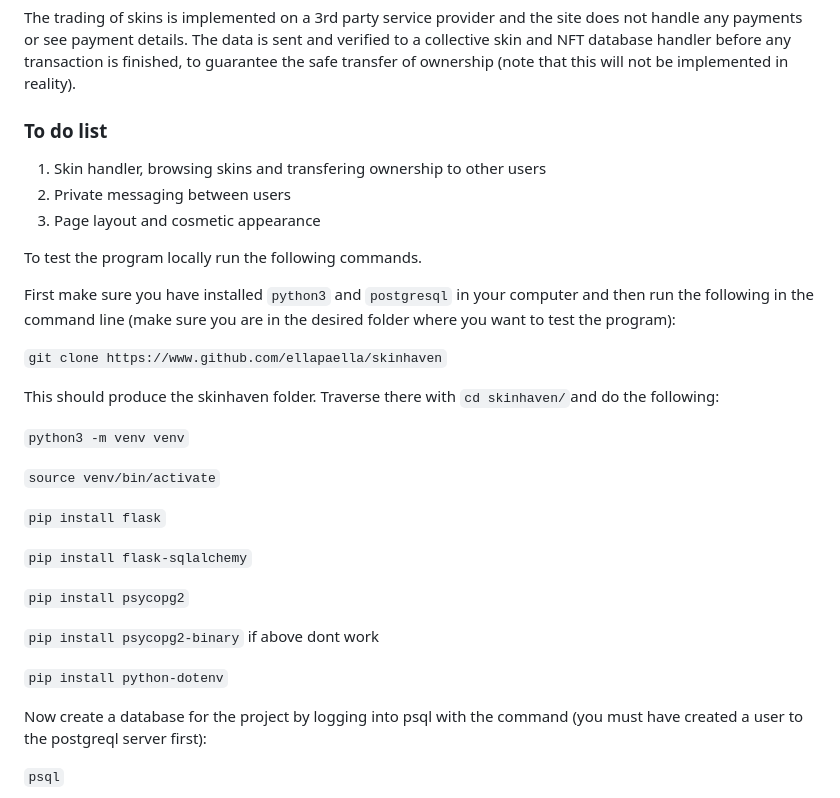
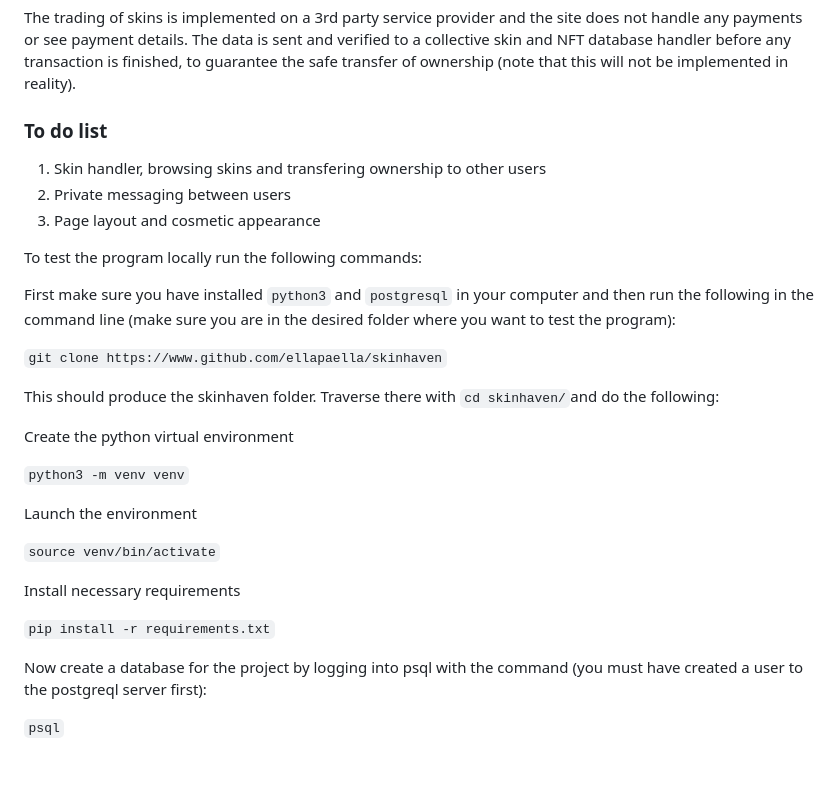
Before and after one commit to ellapaella/skinhaven, a Markdown page: README.md, the part around one of its changes. Rendered like a GitHub page; blank space fills up the shorter version.

Commit message:
- Modified readme file to be up to date

```diff
--- a/README.md
+++ b/README.md
@@ -16,6 +16,7 @@ does not handle any payments or see payment details. The data is sent and verifi
 to a collective skin and NFT database handler before any transaction is finished,
 to guarantee the safe transfer of ownership (note that this will not be implemented in reality).
 
+
 ### To do list ###
 
 1. Skin handler, browsing skins and transfering ownership to other users
@@ -23,7 +24,7 @@ to guarantee the safe transfer of ownership (note that this will not be implemen
 3. Page layout and cosmetic appearance
 
 
-To test the program locally run the following commands.
+To test the program locally run the following commands:
 
 First make sure you have installed `python3` and `postgresql` in your computer and then run the
 following in the command line (make sure you are in the desired folder where you want to test the
@@ -33,19 +34,18 @@ program):
 
 This should produce the skinhaven folder. Traverse there with `cd skinhaven/`and do the following:
 
+
+Create the python virtual environment
+
 `python3 -m venv venv`
+
+Launch the environment
 
 `source venv/bin/activate`
 
-`pip install flask`
+Install necessary requirements
 
-`pip install flask-sqlalchemy`
-
-`pip install psycopg2`
-
-`pip install psycopg2-binary` if above dont work
-
-`pip install python-dotenv`
+`pip install -r requirements.txt`
 
 Now create a database for the project by logging into psql with the command
 (you must have created a user to the postgreql server first):
```
Also changed, not shown: other parts of README.md (+4 -1 lines).
